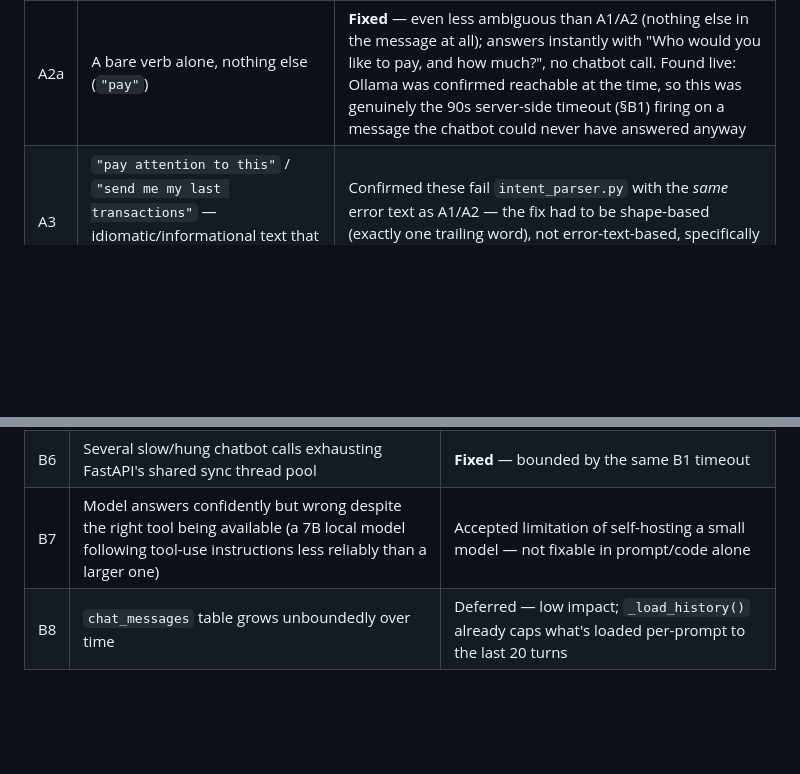
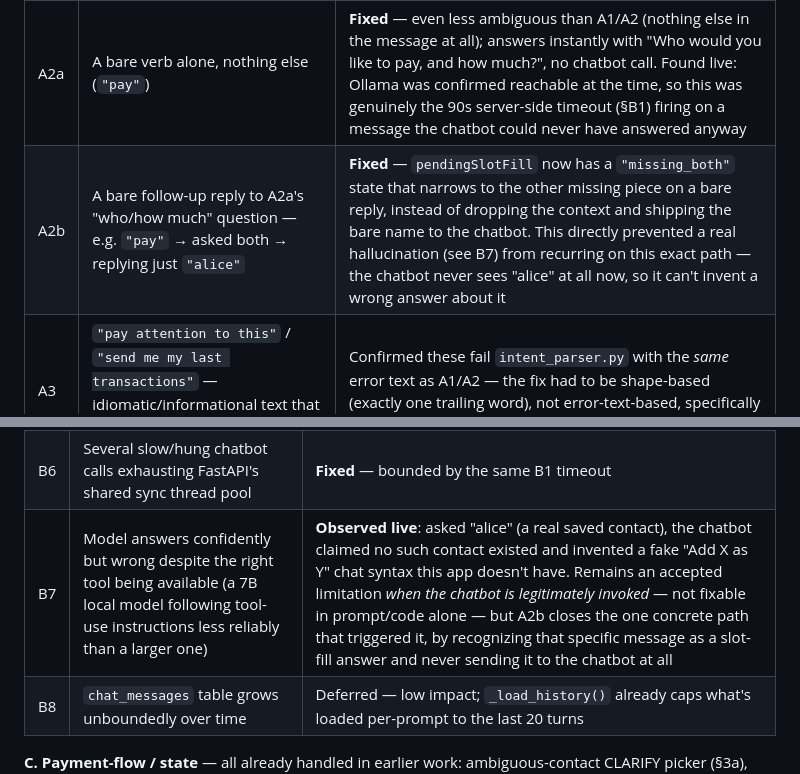
Before and after one commit to venkatitunsw/vocalpay, a Markdown page: PROJECT_STATUS.md, 2 parts joined by grey strips. Rendered like a GitHub page; blank space fills up the shorter version.

Commit message:
Document the pay->bare-name slot-fill fix and the hallucination it prevented
Co-Authored-By: Claude Sonnet 5 <noreply@anthropic.com>

```diff
--- a/PROJECT_STATUS.md
+++ b/PROJECT_STATUS.md
@@ -643,6 +643,7 @@ written out and verified against the actual code before anything was changed. Fu
 | A1 | `"pay alice"` (verb + bare name, no amount) | **Fixed** — the reported bug. Answers instantly with "How much would you like to pay alice?", and `state.pendingSlotFill` (`frontend/app.js`) remembers the question so a bare follow-up reply like `"30"` completes it (synthesizes `"Pay 30 to alice"` through the normal `/command/text` path) instead of being sent to the chatbot with no context — this loop-completion was a follow-up fix after the first version only asked the question without listening for the answer |
 | A2 | `"send 20"` (verb + bare amount, no recipient) | **Fixed** — same class as A1, same loop-completion (a bare name/PayID reply answers "who to?") |
 | A2a | A bare verb alone, nothing else (`"pay"`) | **Fixed** — even less ambiguous than A1/A2 (nothing else in the message at all); answers instantly with "Who would you like to pay, and how much?", no chatbot call. Found live: Ollama was confirmed reachable at the time, so this was genuinely the 90s server-side timeout (§B1) firing on a message the chatbot could never have answered anyway |
+| A2b | A bare follow-up reply to A2a's "who/how much" question — e.g. `"pay"` → asked both → replying just `"alice"` | **Fixed** — `pendingSlotFill` now has a `"missing_both"` state that narrows to the other missing piece on a bare reply, instead of dropping the context and shipping the bare name to the chatbot. This directly prevented a real hallucination (see B7) from recurring on this exact path — the chatbot never sees "alice" at all now, so it can't invent a wrong answer about it |
 | A3 | `"pay attention to this"` / `"send me my last transactions"` — idiomatic/informational text that happens to start with a payment verb | Confirmed these fail `intent_parser.py` with the *same* error text as A1/A2 — the fix had to be shape-based (exactly one trailing word), not error-text-based, specifically so these keep reaching the chatbot |
 | A4 | Case/whitespace variance, self-correction, PayID-vs-name targets, no-preposition phrasing, explicit-PayID-qualified names | Already covered by existing parser tests |
 | A5 | Non-English payment phrasing | Accepted limitation — the parser only recognizes English verbs |
@@ -658,7 +659,7 @@ written out and verified against the actual code before anything was changed. Fu
 | B4 | Model too large for available RAM | Already handled — clear `std::bad_alloc`, no crash |
 | B5 | Rapid resubmission while a chatbot reply is pending | **Fixed** — composer's text input is now disabled too, not just the send button |
 | B6 | Several slow/hung chatbot calls exhausting FastAPI's shared sync thread pool | **Fixed** — bounded by the same B1 timeout |
-| B7 | Model answers confidently but wrong despite the right tool being available (a 7B local model following tool-use instructions less reliably than a larger one) | Accepted limitation of self-hosting a small model — not fixable in prompt/code alone |
+| B7 | Model answers confidently but wrong despite the right tool being available (a 7B local model following tool-use instructions less reliably than a larger one) | **Observed live**: asked "alice" (a real saved contact), the chatbot claimed no such contact existed and invented a fake "Add X as Y" chat syntax this app doesn't have. Remains an accepted limitation *when the chatbot is legitimately invoked* — not fixable in prompt/code alone — but A2b closes the one concrete path that triggered it, by recognizing that specific message as a slot-fill answer and never sending it to the chatbot at all |
 | B8 | `chat_messages` table grows unboundedly over time | Deferred — low impact; `_load_history()` already caps what's loaded per-prompt to the last 20 turns |
 
 **C. Payment-flow / state** — all already handled in earlier work: ambiguous-contact CLARIFY picker (§3a),
```
